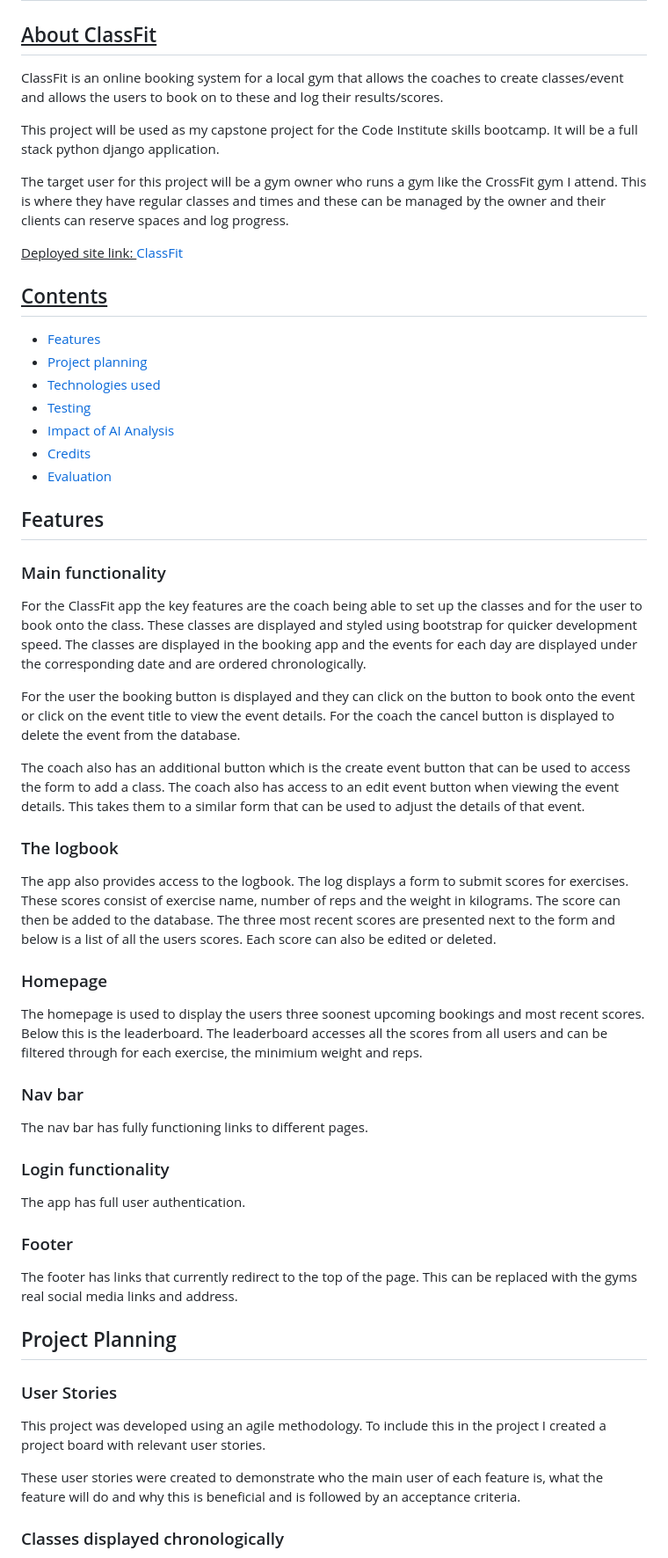
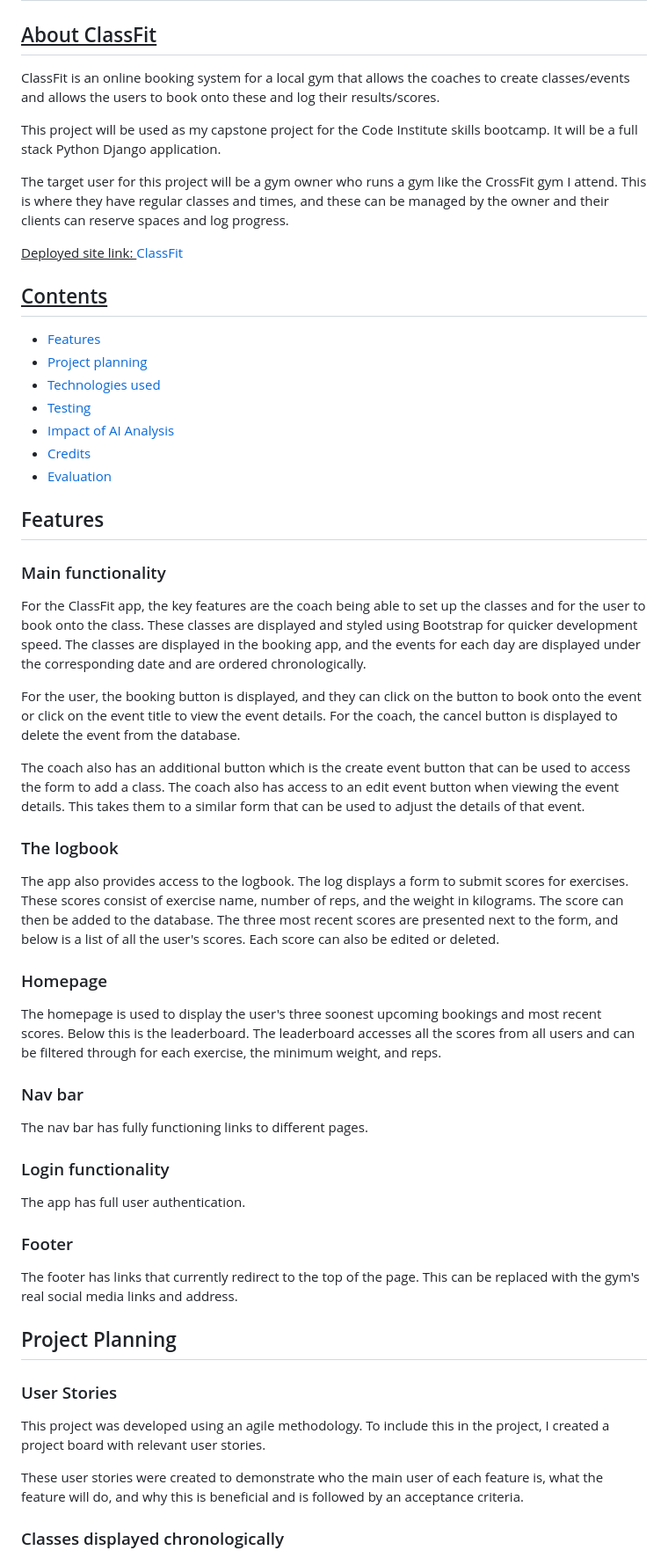
Before and after one commit to judewoolls/ClassFit, a Markdown page: README.md, the part around one of its changes. Shown at 88% size. GitHub-like rendering.

```diff
--- a/README.md
+++ b/README.md
@@ -1,11 +1,11 @@
 # <ins>*ClassFit*</ins> - booking system
 
 ## <ins>About ClassFit</ins>
-ClassFit is an online booking system for a local gym that allows the coaches to create classes/event and allows the users to book on to these and log their results/scores.
+ClassFit is an online booking system for a local gym that allows the coaches to create classes/events and allows the users to book onto these and log their results/scores.
 
-This project will be used as my capstone project for the Code Institute skills bootcamp. It will be a full stack python django application.
+This project will be used as my capstone project for the Code Institute skills bootcamp. It will be a full stack Python Django application.
 
-The target user for this project will be a gym owner who runs a gym like the CrossFit gym I attend. This is where they have regular classes and times and these can be managed by the owner and their clients can reserve spaces and log progress.
+The target user for this project will be a gym owner who runs a gym like the CrossFit gym I attend. This is where they have regular classes and times, and these can be managed by the owner and their clients can reserve spaces and log progress.
 
 <ins>Deployed site link: </ins>[ClassFit](https://classfit-9bcca60104a7.herokuapp.com/)
 
@@ -19,23 +19,22 @@ The target user for this project will be a gym owner who runs a gym like the Cro
 - [Credits](#credits)
 - [Evaluation](#evaluation)
 
-
 ## Features
 
 ### Main functionality
-For the ClassFit app the key features are the coach being able to set up the classes and for the user to book onto the class. These classes are displayed and styled using bootstrap for quicker development speed. The classes are displayed in the booking app and the events for each day are displayed under the corresponding date and are ordered chronologically.
+For the ClassFit app, the key features are the coach being able to set up the classes and for the user to book onto the class. These classes are displayed and styled using Bootstrap for quicker development speed. The classes are displayed in the booking app, and the events for each day are displayed under the corresponding date and are ordered chronologically.
 
-For the user the booking button is displayed and they can click on the button to book onto the event or click on the event title to view the event details. For the coach the cancel button is displayed to delete the event from the database.
+For the user, the booking button is displayed, and they can click on the button to book onto the event or click on the event title to view the event details. For the coach, the cancel button is displayed to delete the event from the database.
 
 The coach also has an additional button which is the create event button that can be used to access the form to add a class. The coach also has access to an edit event button when viewing the event details. This takes them to a similar form that can be used to adjust the details of that event.
 
 ### The logbook
 
-The app also provides access to the logbook. The log displays a form to submit scores for exercises. These scores consist of exercise name, number of reps and the weight in kilograms. The score can then be added to the database. The three most recent scores are presented next to the form and below is a list of all the users scores. Each score can also be edited or deleted.
+The app also provides access to the logbook. The log displays a form to submit scores for exercises. These scores consist of exercise name, number of reps, and the weight in kilograms. The score can then be added to the database. The three most recent scores are presented next to the form, and below is a list of all the user's scores. Each score can also be edited or deleted.
 
 ### Homepage
 
-The homepage is used to display the users three soonest upcoming bookings and most recent scores. Below this is the leaderboard. The leaderboard accesses all the scores from all users and can be filtered through for each exercise, the minimium weight and reps.
+The homepage is used to display the user's three soonest upcoming bookings and most recent scores. Below this is the leaderboard. The leaderboard accesses all the scores from all users and can be filtered through for each exercise, the minimum weight, and reps.
 
 ### Nav bar
 
@@ -47,15 +46,15 @@ The app has full user authentication.
 
 ### Footer
 
-The footer has links that currently redirect to the top of the page. This can be replaced with the gyms real social media links and address.
+The footer has links that currently redirect to the top of the page. This can be replaced with the gym's real social media links and address.
 
 ## Project Planning
 
 ### User Stories
 
-This project was developed using an agile methodology. To include this in the project I created a project board with relevant user stories.
+This project was developed using an agile methodology. To include this in the project, I created a project board with relevant user stories.
 
-These user stories were created to demonstrate who the main user of each feature is, what the feature will do and why this is beneficial and is followed by an acceptance criteria.
+These user stories were created to demonstrate who the main user of each feature is, what the feature will do, and why this is beneficial and is followed by an acceptance criteria.
 
 ### Classes displayed chronologically
 
```
Also changed, not shown: other parts of README.md (+35 -107 lines).
